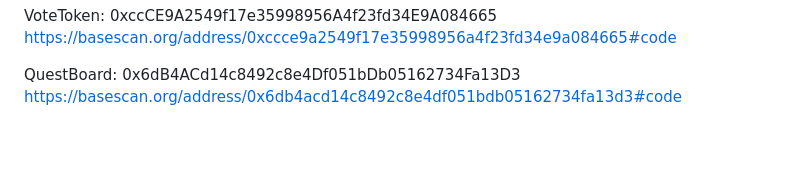
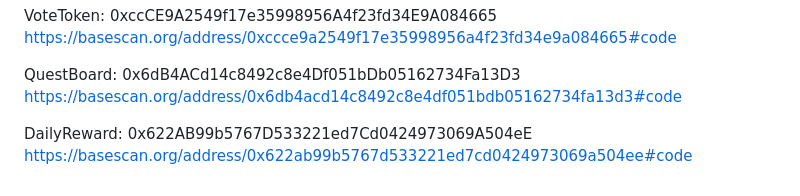
Before and after one commit to ordiha/Eth-infinity-playground, a Markdown page: README.md, the part around the change. Drawn GitHub-style; blank space fills up the shorter version.

Commit message:
Update README.md
DailyReward contract added

```diff
--- a/README.md
+++ b/README.md
@@ -129,3 +129,6 @@ https://basescan.org/address/0xccce9a2549f17e35998956a4f23fd34e9a084665#code
 
 QuestBoard: 0x6dB4ACd14c8492c8e4Df051bDb05162734Fa13D3
 https://basescan.org/address/0x6db4acd14c8492c8e4df051bdb05162734fa13d3#code
+
+DailyReward: 0x622AB99b5767D533221ed7Cd0424973069A504eE
+https://basescan.org/address/0x622ab99b5767d533221ed7cd0424973069a504ee#code
```
